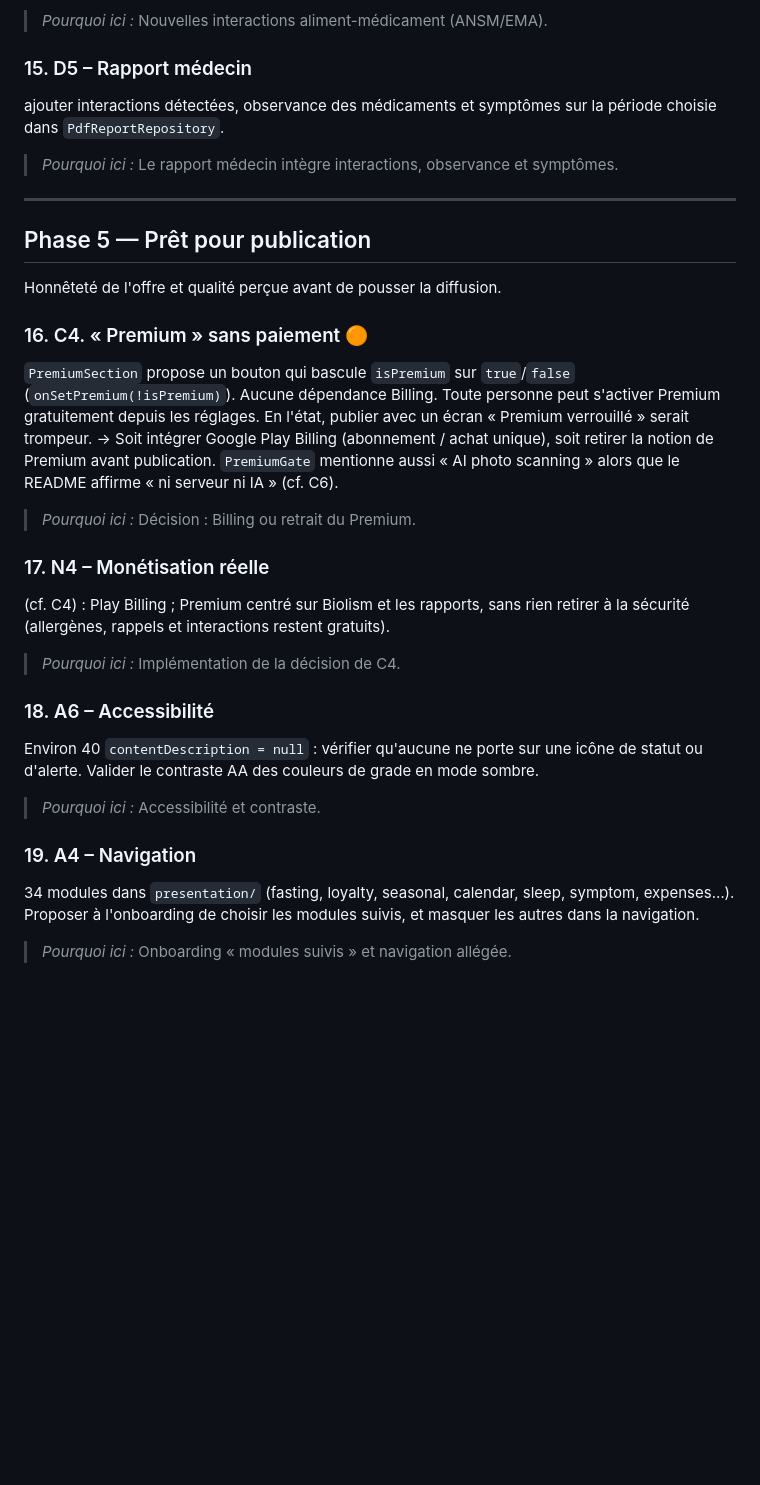
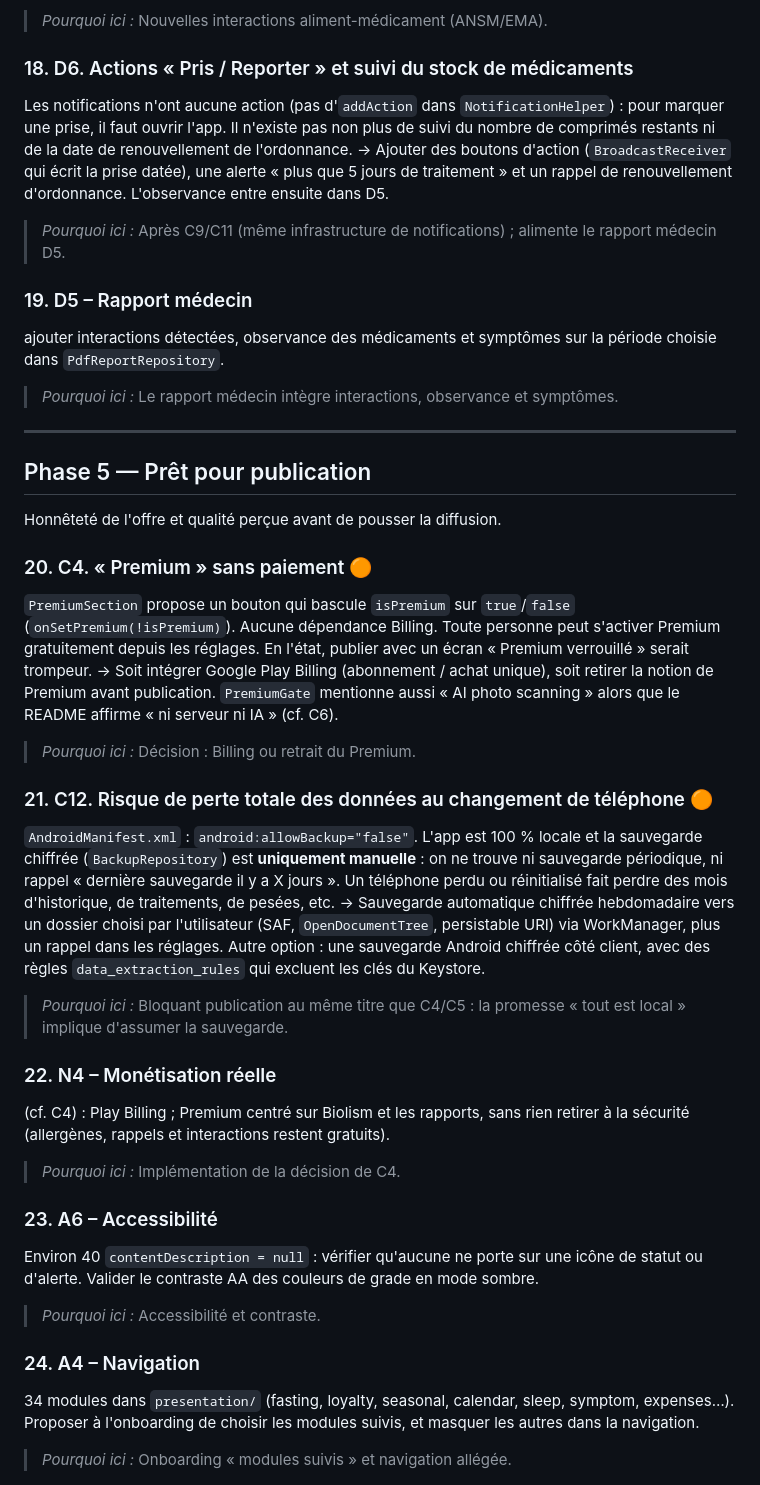
Before and after one commit to WW-Andene/Scan-eat, a Markdown page: Roadmap.md, the part around one of its changes. GitHub-like rendering; blank space fills up the shorter version.

```diff
--- a/Roadmap.md
+++ b/Roadmap.md
@@ -175,7 +208,16 @@ fluoroquinolones/tétracyclines, levure de riz rouge et statines.
 
 > *Pourquoi ici :* Nouvelles interactions aliment-médicament (ANSM/EMA).
 
-### 15. D5 – Rapport médecin
+### 18. D6. Actions « Pris / Reporter » et suivi du stock de médicaments
+Les notifications n'ont aucune action (pas d'`addAction` dans `NotificationHelper`) :
+pour marquer une prise, il faut ouvrir l'app. Il n'existe pas non plus de suivi du nombre de
+comprimés restants ni de la date de renouvellement de l'ordonnance.
+→ Ajouter des boutons d'action (`BroadcastReceiver` qui écrit la prise datée), une alerte « plus que 5 jours
+de traitement » et un rappel de renouvellement d'ordonnance. L'observance entre ensuite dans D5.
+
+> *Pourquoi ici :* Après C9/C11 (même infrastructure de notifications) ; alimente le rapport médecin D5.
+
+### 19. D5 – Rapport médecin
 ajouter interactions détectées, observance des médicaments
 et symptômes sur la période choisie dans `PdfReportRepository`.
 
@@ -187,7 +229,7 @@ et symptômes sur la période choisie dans `PdfReportRepository`.
 
 Honnêteté de l'offre et qualité perçue avant de pousser la diffusion.
 
-### 16. C4. « Premium » sans paiement 🟠
+### 20. C4. « Premium » sans paiement 🟠
 `PremiumSection` propose un bouton qui bascule `isPremium` sur `true`/`false` (`onSetPremium(!isPremium)`).
 Aucune dépendance Billing. Toute personne peut s'activer Premium gratuitement depuis les
 réglages. En l'état, publier avec un écran « Premium verrouillé » serait trompeur.
@@ -197,21 +239,32 @@ que le README affirme « ni serveur ni IA » (cf. C6).
 
 > *Pourquoi ici :* Décision : Billing ou retrait du Premium.
 
-### 17. N4 – Monétisation réelle
+### 21. C12. Risque de perte totale des données au changement de téléphone 🟠
+`AndroidManifest.xml` : `android:allowBackup="false"`. L'app est 100 % locale et la sauvegarde
+chiffrée (`BackupRepository`) est **uniquement manuelle** : on ne trouve ni sauvegarde
+périodique, ni rappel « dernière sauvegarde il y a X jours ». Un téléphone perdu ou réinitialisé fait perdre
+des mois d'historique, de traitements, de pesées, etc.
+→ Sauvegarde automatique chiffrée hebdomadaire vers un dossier choisi par l'utilisateur
+(SAF, `OpenDocumentTree`, persistable URI) via WorkManager, plus un rappel dans les réglages. Autre option :
+une sauvegarde Android chiffrée côté client, avec des règles `data_extraction_rules` qui excluent les clés du Keystore.
+
+> *Pourquoi ici :* Bloquant publication au même titre que C4/C5 : la promesse « tout est local » implique d'assumer la sauvegarde.
+
+### 22. N4 – Monétisation réelle
 (cf. C4) : Play Billing ; Premium centré sur Biolism et les
 rapports, sans rien retirer à la sécurité (allergènes, rappels et interactions restent
 gratuits).
 
 > *Pourquoi ici :* Implémentation de la décision de C4.
 
-### 18. A6 – Accessibilité
+### 23. A6 – Accessibilité
 Environ 40 `contentDescription = null` : vérifier qu'aucune ne
 porte sur une icône de statut ou d'alerte. Valider le contraste AA des couleurs de grade
 en mode sombre.
 
 > *Pourquoi ici :* Accessibilité et contraste.
 
-### 19. A4 – Navigation
+### 24. A4 – Navigation
 34 modules dans `presentation/` (fasting, loyalty, seasonal,
 calendar, sleep, symptom, expenses…). Proposer à l'onboarding de choisir les modules
 suivis, et masquer les autres dans la navigation.
```
Also changed, not shown: other parts of Roadmap.md (+64 -22 lines).
